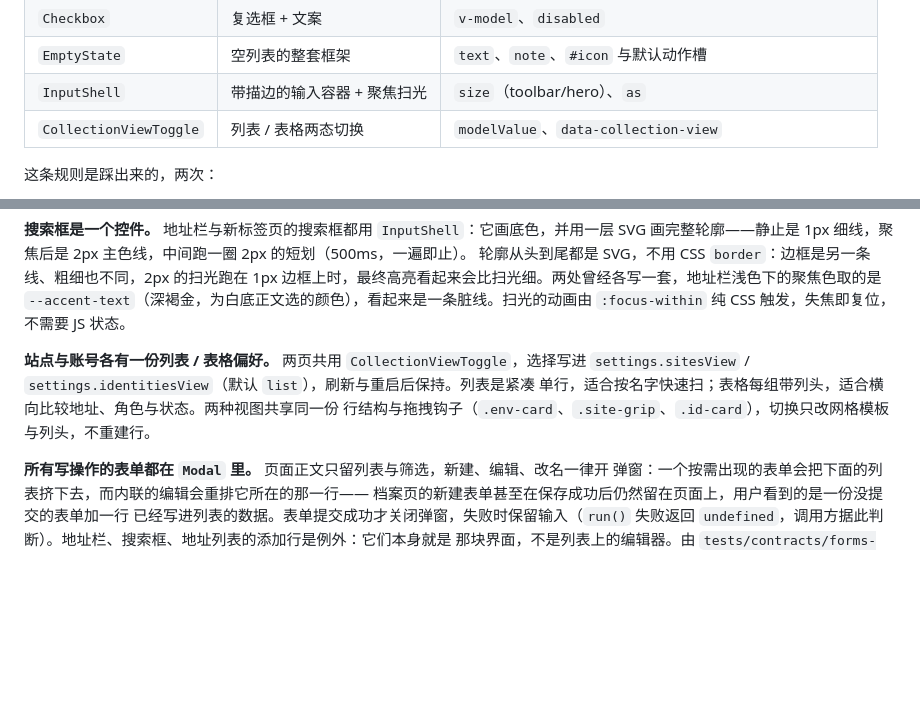
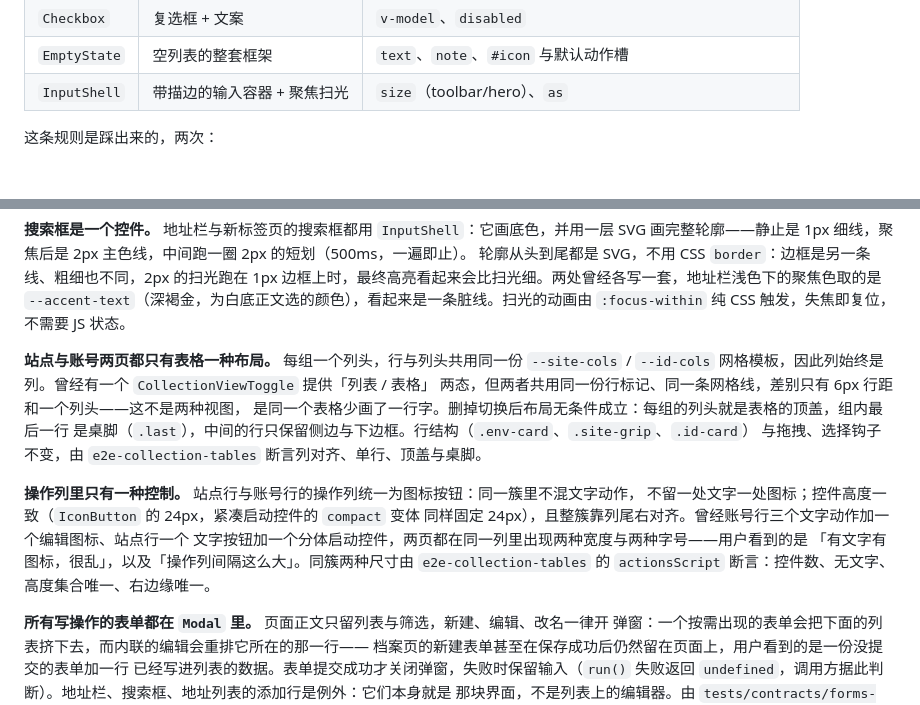
Before and after one commit to OneFanki/ensemble, a Markdown page: docs/architecture.md, 2 parts joined by grey strips. Drawn GitHub-style; blank space fills up the shorter version.

Commit message:
docs(root): 架构文档与 README 跟上表格改造，补新截图
- architecture.md 删掉 CollectionViewToggle 组件行，并把「两态切换」一节改写为
  现在为什么只有一种布局（两者共用同一份行标记与网格线），补上操作列的
  单一控制约定与守护它的 e2e 断言。
- README 两语言版本同步这一句。
- ADR 0007 里指向 design/browser-surface.md 的相对链接少了一级，修掉。
- 四个截图重新生成。

```diff
--- a/docs/architecture.md
+++ b/docs/architecture.md
@@ -82,7 +82,6 @@
 | `Checkbox` | 复选框 + 文案 | `v-model`、`disabled` |
 | `EmptyState` | 空列表的整套框架 | `text`、`note`、`#icon` 与默认动作槽 |
 | `InputShell` | 带描边的输入容器 + 聚焦扫光 | `size`（toolbar/hero）、`as` |
-| `CollectionViewToggle` | 列表 / 表格两态切换 | `modelValue`、`data-collection-view` |
 
 这条规则是踩出来的，两次：
 
@@ -109,10 +108,19 @@
 `:focus-within` 纯 CSS 触发，失焦即复位，不需要 JS 状态。
 
 
-**站点与账号各有一份列表 / 表格偏好。** 两页共用 `CollectionViewToggle`，选择写进
-`settings.sitesView` / `settings.identitiesView`（默认 `list`），刷新与重启后保持。列表是紧凑
-单行，适合按名字快速扫；表格每组带列头，适合横向比较地址、角色与状态。两种视图共享同一份
-行结构与拖拽钩子（`.env-card`、`.site-grip`、`.id-card`），切换只改网格模板与列头，不重建行。
+**站点与账号两页都只有表格一种布局。** 每组一个列头，行与列头共用同一份 `--site-cols` /
+`--id-cols` 网格模板，因此列始终是列。曾经有一个 `CollectionViewToggle` 提供「列表 / 表格」
+两态，但两者共用同一份行标记、同一条网格线，差别只有 6px 行距和一个列头——这不是两种视图，
+是同一个表格少画了一行字。删掉切换后布局无条件成立：每组的列头就是表格的顶盖，组内最后一行
+是桌脚（`.last`），中间的行只保留侧边与下边框。行结构（`.env-card`、`.site-grip`、`.id-card`）
+与拖拽、选择钩子不变，由 `e2e-collection-tables` 断言列对齐、单行、顶盖与桌脚。
+
+**操作列里只有一种控制。** 站点行与账号行的操作列统一为图标按钮：同一簇里不混文字动作，
+不留一处文字一处图标；控件高度一致（`IconButton` 的 24px，紧凑启动控件的 `compact` 变体
+同样固定 24px），且整簇靠列尾右对齐。曾经账号行三个文字动作加一个编辑图标、站点行一个
+文字按钮加一个分体启动控件，两页都在同一列里出现两种宽度与两种字号——用户看到的是
+「有文字有图标，很乱」，以及「操作列间隔这么大」。同簇两种尺寸由
+`e2e-collection-tables` 的 `actionsScript` 断言：控件数、无文字、高度集合唯一、右边缘唯一。
 
 **所有写操作的表单都在 `Modal` 里。** 页面正文只留列表与筛选，新建、编辑、改名一律开
 弹窗：一个按需出现的表单会把下面的列表挤下去，而内联的编辑会重排它所在的那一行——
```
Also changed, not shown: README.en.md (+1 -1 lines), README.md (+2 -1 lines), docs/screenshots/identities-en.png, docs/screenshots/identities.png, docs/screenshots/sites-en.png, docs/screenshots/sites.png, 1 other file.
